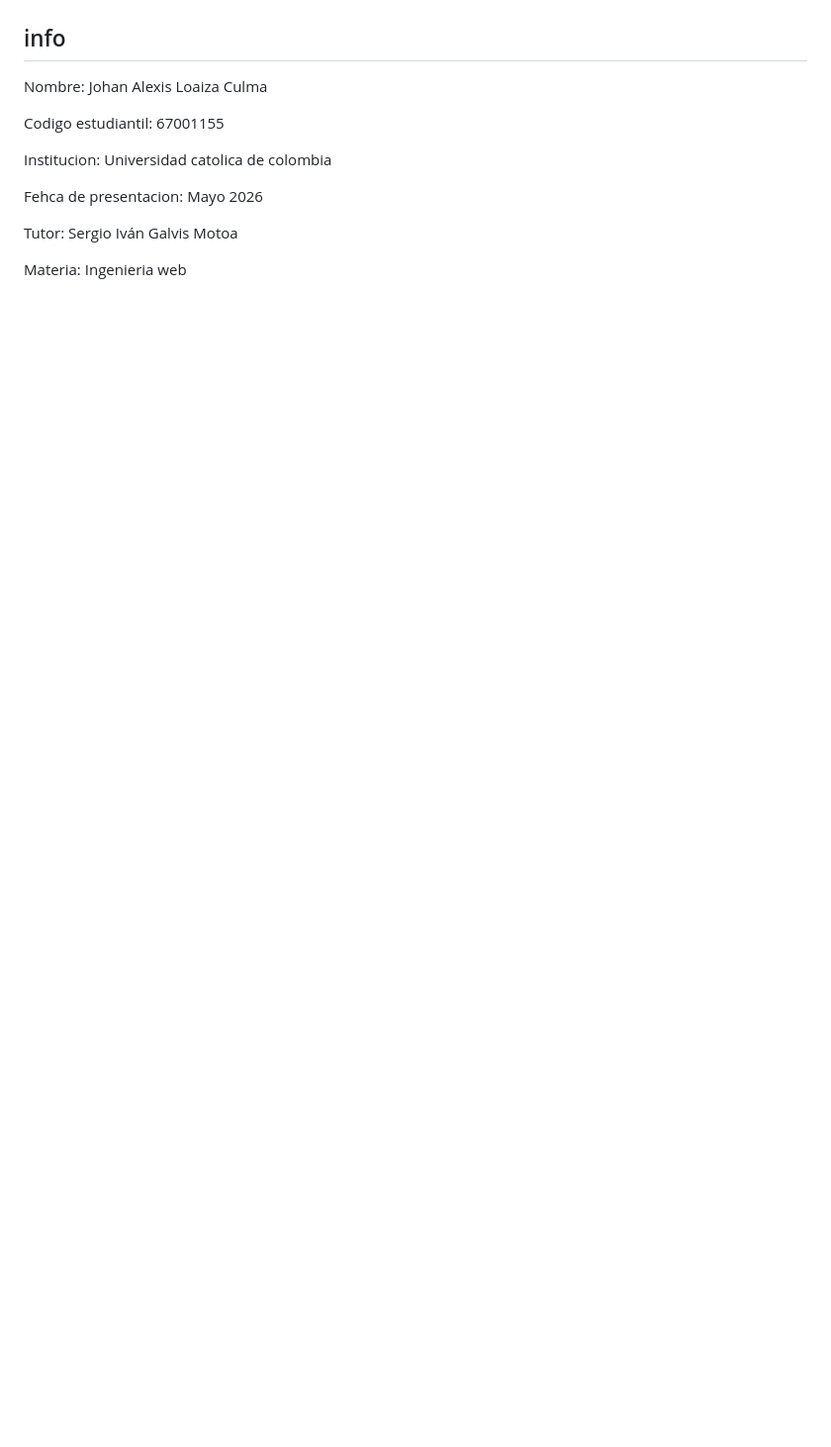
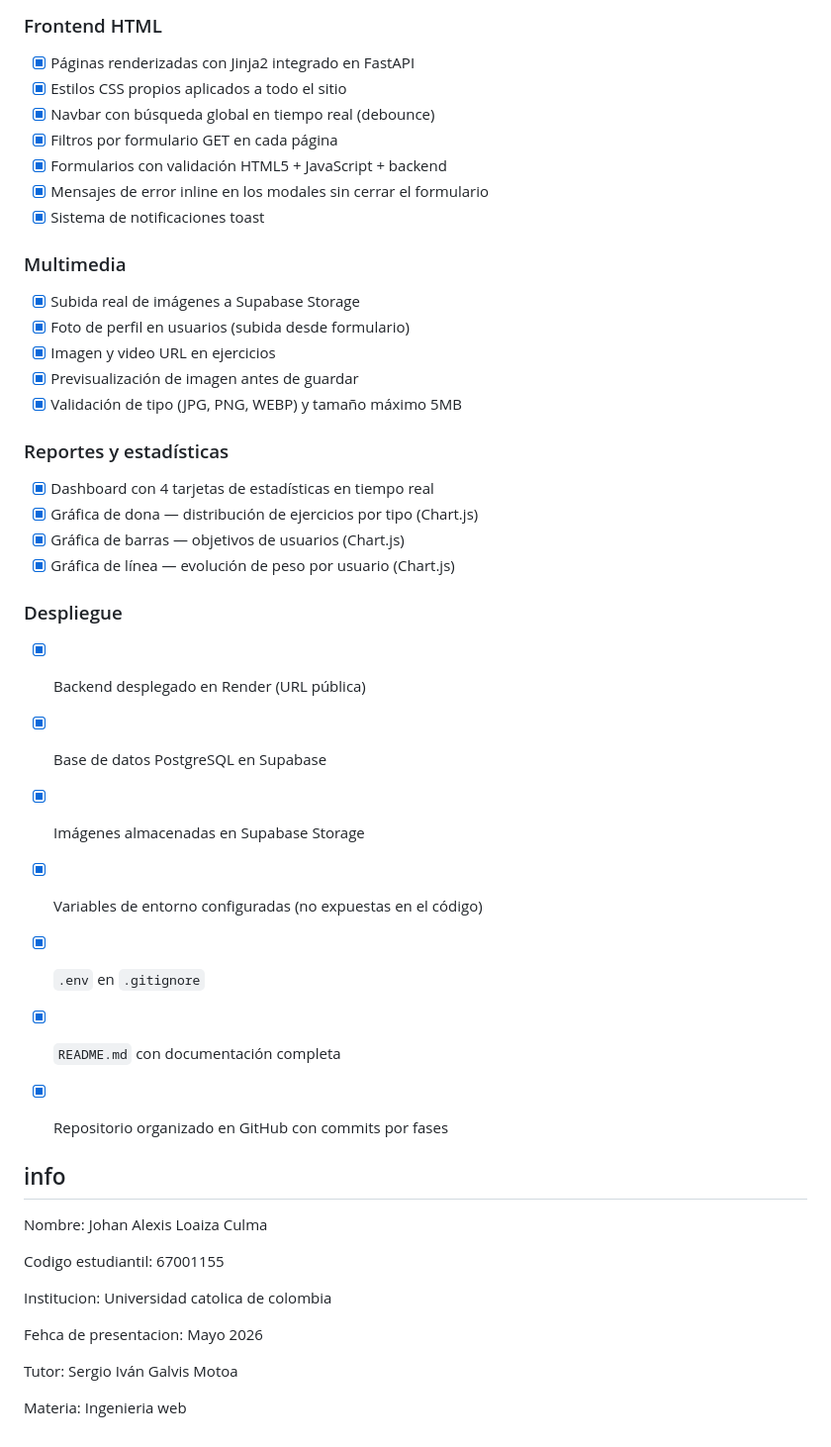
Before and after one commit to AlexisLoaiza125/proyecto_web, a Markdown page: README.md, the part around one of its changes. Shown at 99% size. Rendered like a GitHub page; blank space fills up the shorter version.

```diff
--- a/README.md
+++ b/README.md
@@ -208,3 +259,33 @@ Registros de Progreso
+### Frontend HTML
+- [x] Páginas renderizadas con Jinja2 integrado en FastAPI
+- [x] Estilos CSS propios aplicados a todo el sitio
+- [x] Navbar con búsqueda global en tiempo real (debounce)
+- [x] Filtros por formulario GET en cada página
+- [x] Formularios con validación HTML5 + JavaScript + backend
+- [x] Mensajes de error inline en los modales sin cerrar el formulario
+- [x] Sistema de notificaciones toast
+
+### Multimedia
+- [x] Subida real de imágenes a Supabase Storage
+- [x] Foto de perfil en usuarios (subida desde formulario)
+- [x] Imagen y video URL en ejercicios
+- [x] Previsualización de imagen antes de guardar
+- [x] Validación de tipo (JPG, PNG, WEBP) y tamaño máximo 5MB
+
+### Reportes y estadísticas
+- [x] Dashboard con 4 tarjetas de estadísticas en tiempo real
+- [x] Gráfica de dona — distribución de ejercicios por tipo (Chart.js)
+- [x] Gráfica de barras — objetivos de usuarios (Chart.js)
+- [x] Gráfica de línea — evolución de peso por usuario (Chart.js)
+
+### Despliegue
+- [x] Backend desplegado en Render (URL pública)
+- [x] Base de datos PostgreSQL en Supabase
+- [x] Imágenes almacenadas en Supabase Storage
+- [x] Variables de entorno configuradas (no expuestas en el código)
+- [x] `.env` en `.gitignore`
+- [x] `README.md` con documentación completa
+- [x] Repositorio organizado en GitHub con commits por fases
 
 
 ## info
```
Also changed, not shown: other parts of README.md (+51 -0 lines).
